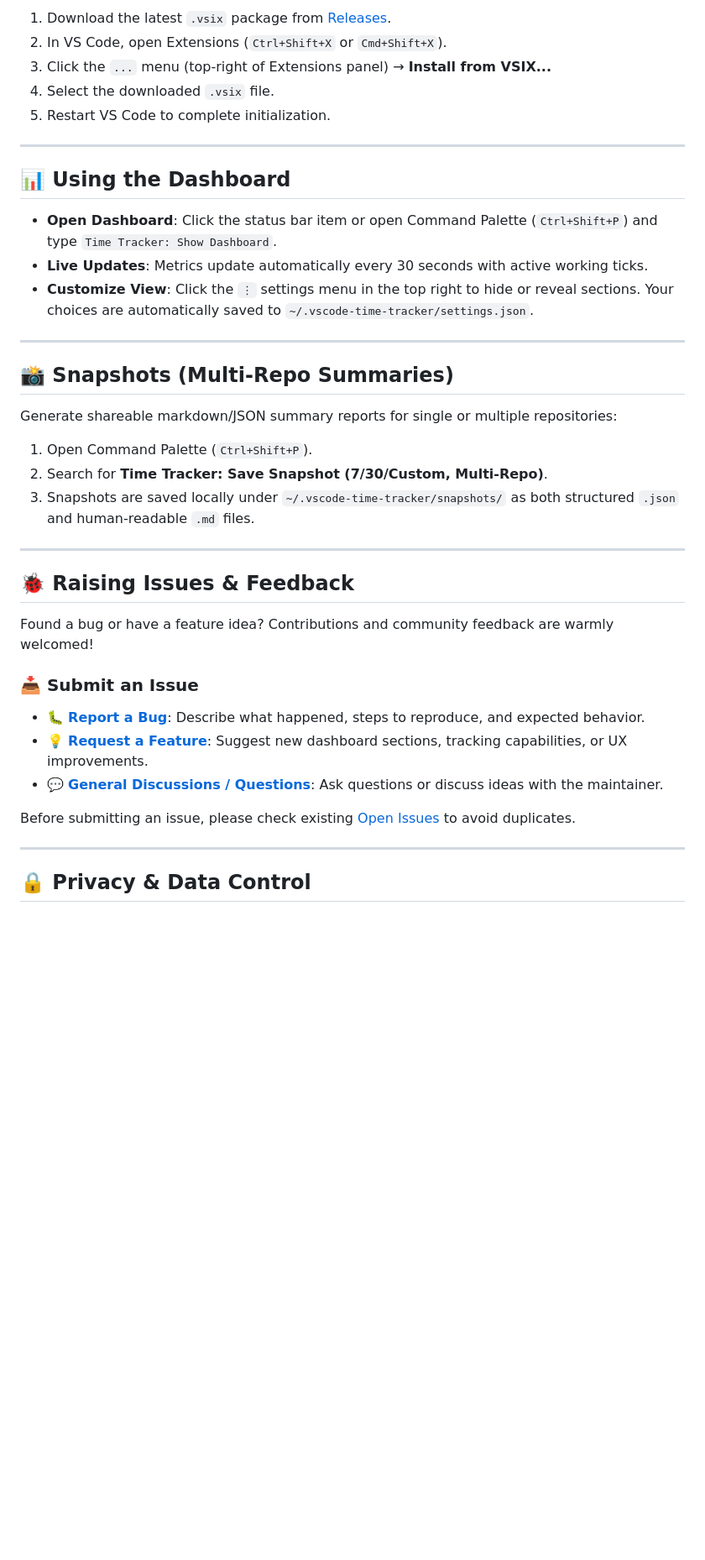
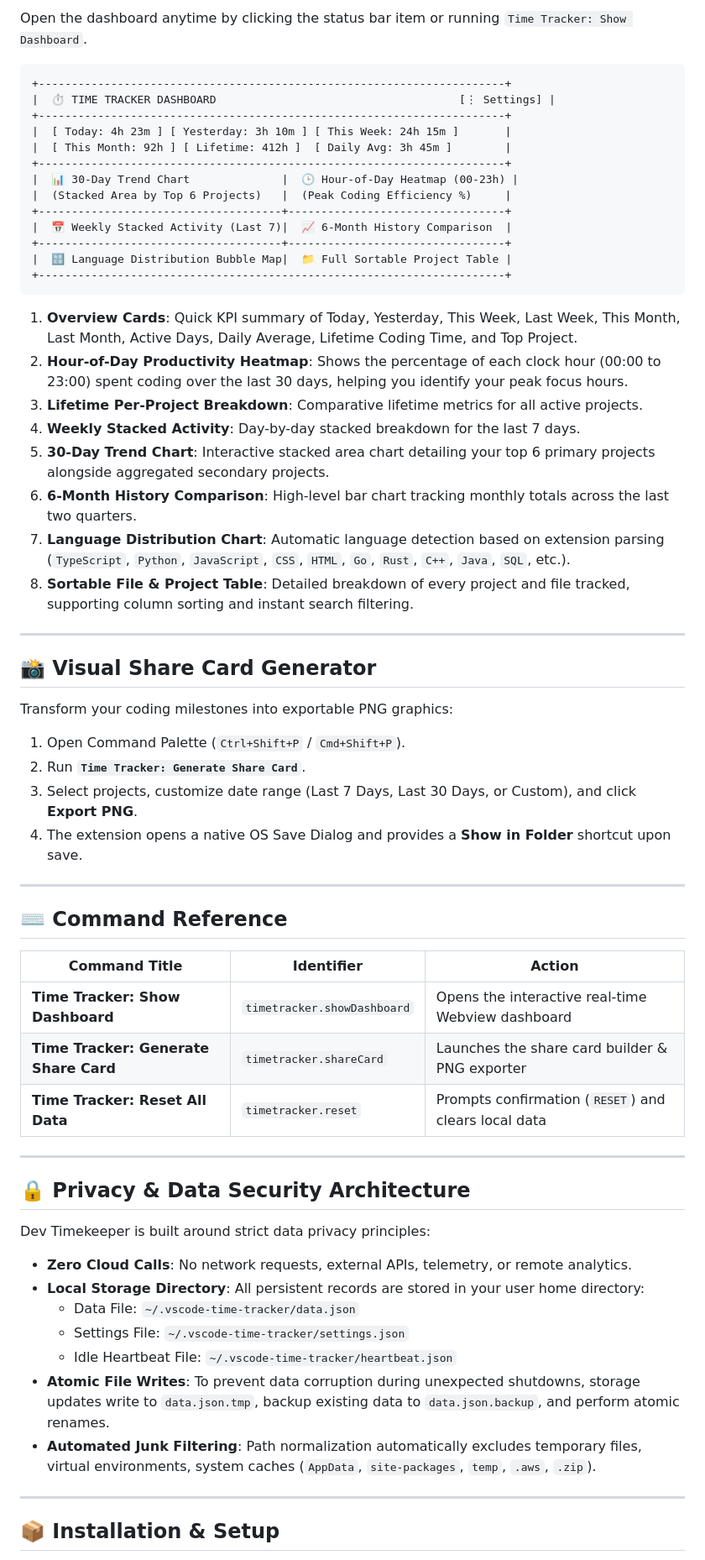
Before and after one commit to debjyoti71/time_extension, a Markdown page: README.md, the part around one of its changes. Shown at 84% size. GitHub-like rendering; blank space fills up the shorter version.

Commit message:
docs(readme): massive documentation overhaul with architecture, 8-section dashboard guides, and CLI specs

````diff
--- a/README.md
+++ b/README.md
@@ -40,41 +64,67 @@ Private, offline-first coding time tracker for VS Code. Records how long you wor
 
-1. Download the latest `.vsix` package from [Releases](https://github.com/debjyoti-ghosh/time-tracker/releases).
-2. In VS Code, open Extensions (`Ctrl+Shift+X` or `Cmd+Shift+X`).
-3. Click the `...` menu (top-right of Extensions panel) → **Install from VSIX...**
-4. Select the downloaded `.vsix` file.
-5. Restart VS Code to complete initialization.
+Open the dashboard anytime by clicking the status bar item or running `Time Tracker: Show Dashboard`.
+
+```
++-----------------------------------------------------------------------+
+|  ⏱ TIME TRACKER DASHBOARD                                     [⋮ Settings] |
++-----------------------------------------------------------------------+
+|  [ Today: 4h 23m ] [ Yesterday: 3h 10m ] [ This Week: 24h 15m ]       |
+|  [ This Month: 92h ] [ Lifetime: 412h ]  [ Daily Avg: 3h 45m ]        |
++-----------------------------------------------------------------------+
+|  📊 30-Day Trend Chart              |  🕒 Hour-of-Day Heatmap (00-23h) |
+|  (Stacked Area by Top 6 Projects)   |  (Peak Coding Efficiency %)     |
++-------------------------------------+---------------------------------+
+|  📅 Weekly Stacked Activity (Last 7)|  📈 6-Month History Comparison  |
++-------------------------------------+---------------------------------+
+|  🔠 Language Distribution Bubble Map|  📁 Full Sortable Project Table |
++-----------------------------------------------------------------------+
+```
+
+1. **Overview Cards**: Quick KPI summary of Today, Yesterday, This Week, Last Week, This Month, Last Month, Active Days, Daily Average, Lifetime Coding Time, and Top Project.
+2. **Hour-of-Day Productivity Heatmap**: Shows the percentage of each clock hour (00:00 to 23:00) spent coding over the last 30 days, helping you identify your peak focus hours.
+3. **Lifetime Per-Project Breakdown**: Comparative lifetime metrics for all active projects.
+4. **Weekly Stacked Activity**: Day-by-day stacked breakdown for the last 7 days.
+5. **30-Day Trend Chart**: Interactive stacked area chart detailing your top 6 primary projects alongside aggregated secondary projects.
+6. **6-Month History Comparison**: High-level bar chart tracking monthly totals across the last two quarters.
+7. **Language Distribution Chart**: Automatic language detection based on extension parsing (`TypeScript`, `Python`, `JavaScript`, `CSS`, `HTML`, `Go`, `Rust`, `C++`, `Java`, `SQL`, etc.).
+8. **Sortable File & Project Table**: Detailed breakdown of every project and file tracked, supporting column sorting and instant search filtering.
 
 ---
 
-## 📊 Using the Dashboard
+## 📸 Visual Share Card Generator
 
-- **Open Dashboard**: Click the status bar item or open Command Palette (`Ctrl+Shift+P`) and type `Time Tracker: Show Dashboard`.
-- **Live Updates**: Metrics update automatically every 30 seconds with active working ticks.
-- **Customize View**: Click the `⋮` settings menu in the top right to hide or reveal sections. Your choices are automatically saved to `~/.vscode-time-tracker/settings.json`.
+Transform your coding milestones into exportable PNG graphics:
+
+1. Open Command Palette (`Ctrl+Shift+P` / `Cmd+Shift+P`).
+2. Run **`Time Tracker: Generate Share Card`**.
+3. Select projects, customize date range (Last 7 Days, Last 30 Days, or Custom), and click **Export PNG**.
+4. The extension opens a native OS Save Dialog and provides a **Show in Folder** shortcut upon save.
 
 ---
 
-## 📸 Snapshots (Multi-Repo Summaries)
+## ⌨️ Command Reference
 
-Generate shareable markdown/JSON summary reports for single or multiple repositories:
-1. Open Command Palette (`Ctrl+Shift+P`).
-2. Search for **Time Tracker: Save Snapshot (7/30/Custom, Multi-Repo)**.
-3. Snapshots are saved locally under `~/.vscode-time-tracker/snapshots/` as both structured `.json` and human-readable `.md` files.
+| Command Title | Identifier | Action |
+| --- | --- | --- |
+| **Time Tracker: Show Dashboard** | `timetracker.showDashboard` | Opens the interactive real-time Webview dashboard |
+| **Time Tracker: Generate Share Card** | `timetracker.shareCard` | Launches the share card builder & PNG exporter |
+| **Time Tracker: Reset All Data** | `timetracker.reset` | Prompts confirmation (`RESET`) and clears local data |
 
 ---
 
-## 🐞 Raising Issues & Feedback
+## 🔒 Privacy & Data Security Architecture
 
-Found a bug or have a feature idea? Contributions and community feedback are warmly welcomed!
+Dev Timekeeper is built around strict data privacy principles:
 
-### 📥 Submit an Issue
-- 🐛 **[Report a Bug](https://github.com/debjyoti-ghosh/time-tracker/issues/new?assignees=&labels=bug&projects=&template=bug_report.md&title=%5BBug%5D+)**: Describe what happened, steps to reproduce, and expected behavior.
-- 💡 **[Request a Feature](https://github.com/debjyoti-ghosh/time-tracker/issues/new?assignees=&labels=enhancement&projects=&template=feature_request.md&title=%5BFeature%5D+)**: Suggest new dashboard sections, tracking capabilities, or UX improvements.
-- 💬 **[General Discussions / Questions](https://github.com/debjyoti-ghosh/time-tracker/issues)**: Ask questions or discuss ideas with the maintainer.
-
-Before submitting an issue, please check existing [Open Issues](https://github.com/debjyoti-ghosh/time-tracker/issues) to avoid duplicates.
+- **Zero Cloud Calls**: No network requests, external APIs, telemetry, or remote analytics.
+- **Local Storage Directory**: All persistent records are stored in your user home directory:
+  - Data File: `~/.vscode-time-tracker/data.json`
+  - Settings File: `~/.vscode-time-tracker/settings.json`
+  - Idle Heartbeat File: `~/.vscode-time-tracker/heartbeat.json`
+- **Atomic File Writes**: To prevent data corruption during unexpected shutdowns, storage updates write to `data.json.tmp`, backup existing data to `data.json.backup`, and perform atomic renames.
+- **Automated Junk Filtering**: Path normalization automatically excludes temporary files, virtual environments, system caches (`AppData`, `site-packages`, `temp`, `.aws`, `.zip`).
 
 ---
 
-## 🔒 Privacy & Data Control
+## 📦 Installation & Setup
 
````
Also changed, not shown: other parts of README.md (+84 -32 lines).
